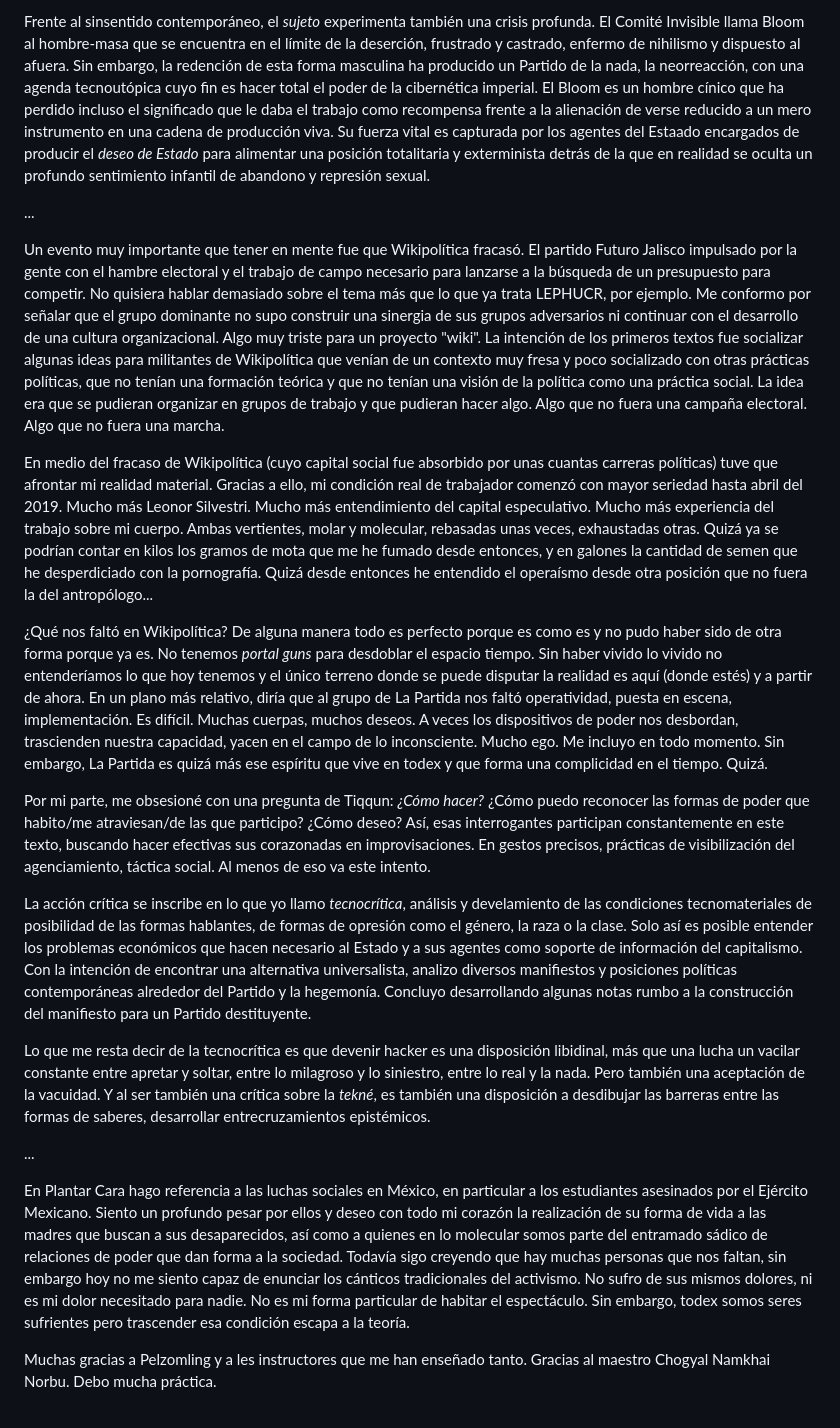
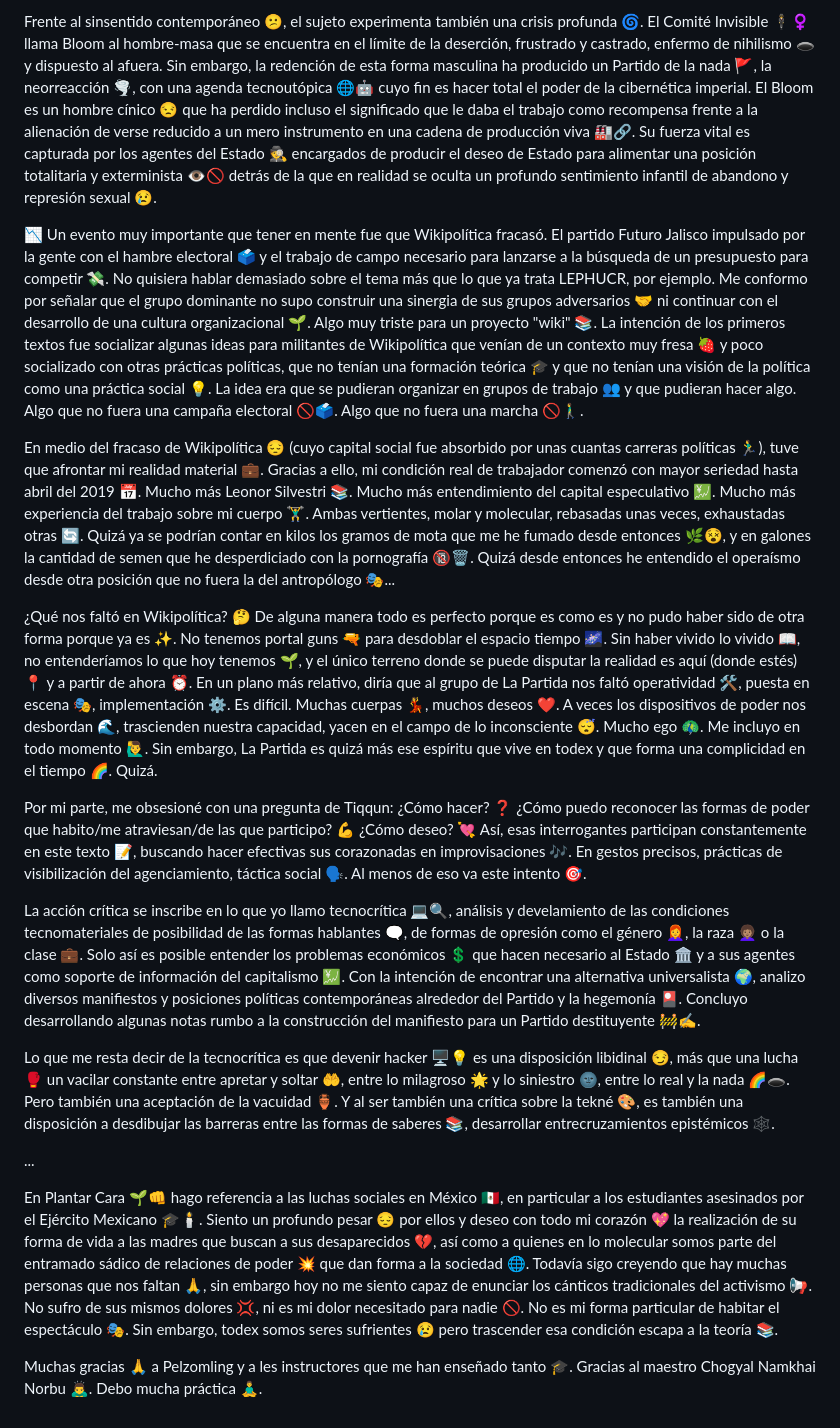
Before and after one commit to dissonances/LEPHUCR, a Markdown page: prologue.md, the part around the change printed below. Drawn GitHub-style.

```diff
--- a/prologue.md
+++ b/prologue.md
@@ -31,24 +31,22 @@ Con la caída del modelo de producción fordista y la pulverización de la fábr
 
-Frente al sinsentido contemporáneo, el *sujeto* experimenta también una crisis profunda. El Comité Invisible llama Bloom al hombre-masa que se encuentra en el límite de la deserción, frustrado y castrado, enfermo de nihilismo y dispuesto al afuera. Sin embargo, la redención de esta forma masculina ha producido un Partido de la nada, la neorreacción, con una agenda tecnoutópica cuyo fin es hacer total el poder de la cibernética imperial. El Bloom es un hombre cínico que ha perdido incluso el significado que le daba el trabajo como recompensa frente a la alienación de verse reducido a un mero instrumento en una cadena de producción viva. Su fuerza vital es capturada por los agentes del Estaado encargados de producir el *deseo de Estado* para alimentar una posición totalitaria y exterminista detrás de la que en realidad se oculta un profundo sentimiento infantil de abandono y represión sexual.
+Frente al sinsentido contemporáneo 😕, el sujeto experimenta también una crisis profunda 🌀. El Comité Invisible 🕴️‍♀️ llama Bloom al hombre-masa que se encuentra en el límite de la deserción, frustrado y castrado, enfermo de nihilismo 🕳️ y dispuesto al afuera. Sin embargo, la redención de esta forma masculina ha producido un Partido de la nada 🚩, la neorreacción 🌪️, con una agenda tecnoutópica 🌐🤖 cuyo fin es hacer total el poder de la cibernética imperial. El Bloom es un hombre cínico 😒 que ha perdido incluso el significado que le daba el trabajo como recompensa frente a la alienación de verse reducido a un mero instrumento en una cadena de producción viva 🏭🔗. Su fuerza vital es capturada por los agentes del Estado 🕵️ encargados de producir el deseo de Estado para alimentar una posición totalitaria y exterminista 👁️🚫 detrás de la que en realidad se oculta un profundo sentimiento infantil de abandono y represión sexual 😢.
+
+📉 Un evento muy importante que tener en mente fue que Wikipolítica fracasó. El partido Futuro Jalisco impulsado por la gente con el hambre electoral 🗳️ y el trabajo de campo necesario para lanzarse a la búsqueda de un presupuesto para competir 💸. No quisiera hablar demasiado sobre el tema más que lo que ya trata LEPHUCR, por ejemplo. Me conformo por señalar que el grupo dominante no supo construir una sinergia de sus grupos adversarios 🤝 ni continuar con el desarrollo de una cultura organizacional 🌱. Algo muy triste para un proyecto "wiki" 📚. La intención de los primeros textos fue socializar algunas ideas para militantes de Wikipolítica que venían de un contexto muy fresa 🍓 y poco socializado con otras prácticas políticas, que no tenían una formación teórica 🎓 y que no tenían una visión de la política como una práctica social 💡. La idea era que se pudieran organizar en grupos de trabajo 👥 y que pudieran hacer algo. Algo que no fuera una campaña electoral 🚫🗳️. Algo que no fuera una marcha 🚫🚶‍♂️.
+
+En medio del fracaso de Wikipolítica 😔 (cuyo capital social fue absorbido por unas cuantas carreras políticas 🏃‍♂️), tuve que afrontar mi realidad material 💼. Gracias a ello, mi condición real de trabajador comenzó con mayor seriedad hasta abril del 2019 📅. Mucho más Leonor Silvestri 📚. Mucho más entendimiento del capital especulativo 💹. Mucho más experiencia del trabajo sobre mi cuerpo 🏋️‍♂️. Ambas vertientes, molar y molecular, rebasadas unas veces, exhaustadas otras 🔄. Quizá ya se podrían contar en kilos los gramos de mota que me he fumado desde entonces 🌿😵, y en galones la cantidad de semen que he desperdiciado con la pornografía 🔞🗑️. Quizá desde entonces he entendido el operaísmo desde otra posición que no fuera la del antropólogo 🎭...
+
+¿Qué nos faltó en Wikipolítica? 🤔 De alguna manera todo es perfecto porque es como es y no pudo haber sido de otra forma porque ya es ✨. No tenemos portal guns 🔫 para desdoblar el espacio tiempo 🌌. Sin haber vivido lo vivido 📖, no entenderíamos lo que hoy tenemos 🌱, y el único terreno donde se puede disputar la realidad es aquí (donde estés) 📍 y a partir de ahora ⏰. En un plano más relativo, diría que al grupo de La Partida nos faltó operatividad 🛠️, puesta en escena 🎭, implementación ⚙️. Es difícil. Muchas cuerpas 💃, muchos deseos ❤️. A veces los dispositivos de poder nos desbordan 🌊, trascienden nuestra capacidad, yacen en el campo de lo inconsciente 😴. Mucho ego 🦚. Me incluyo en todo momento 🙋‍♂️. Sin embargo, La Partida es quizá más ese espíritu que vive en todex y que forma una complicidad en el tiempo 🌈. Quizá.
+
+Por mi parte, me obsesioné con una pregunta de Tiqqun: ¿Cómo hacer? ❓
+¿Cómo puedo reconocer las formas de poder que habito/me atraviesan/de las que participo? 💪 ¿Cómo deseo? 💘 Así, esas interrogantes participan constantemente en este texto 📝, buscando hacer efectivas sus corazonadas en improvisaciones 🎶. En gestos precisos, prácticas de visibilización del agenciamiento, táctica social 🗣️.
+Al menos de eso va este intento 🎯.
+
+La acción crítica se inscribe en lo que yo llamo tecnocrítica 💻🔍, análisis y develamiento de las condiciones tecnomateriales de posibilidad de las formas hablantes 🗨️, de formas de opresión como el género 👩‍🦰, la raza 👩🏽‍🦱 o la clase 💼. Solo así es posible entender los problemas económicos 💲 que hacen necesario al Estado 🏛️ y a sus agentes como soporte de información del capitalismo 💹. Con la intención de encontrar una alternativa universalista 🌍, analizo diversos manifiestos y posiciones políticas contemporáneas alrededor del Partido y la hegemonía 🎴. Concluyo desarrollando algunas notas rumbo a la construcción del manifiesto para un Partido destituyente 🚧✍️.
+
+Lo que me resta decir de la tecnocrítica es que devenir hacker 🖥️💡 es una disposición libidinal 😏, más que una lucha 🥊 un vacilar constante entre apretar y soltar 🤲, entre lo milagroso 🌟 y lo siniestro 🌚, entre lo real y la nada 🌈🕳️. Pero también una aceptación de la vacuidad 🏺. Y al ser también una crítica sobre la tekné 🎨, es también una disposición a desdibujar las barreras entre las formas de saberes 📚, desarrollar entrecruzamientos epistémicos 🕸️.
 
 ...
 
-Un evento muy importante que tener en mente fue que Wikipolítica fracasó. El partido Futuro Jalisco impulsado por la gente con el hambre electoral y el trabajo de campo necesario para lanzarse a la búsqueda de un presupuesto para competir. No quisiera hablar demasiado sobre el tema más que lo que ya trata LEPHUCR, por ejemplo. Me conformo por señalar que el grupo dominante no supo construir una sinergia de sus grupos adversarios ni continuar con el desarrollo de una cultura organizacional. Algo muy triste para un proyecto "wiki". La intención de los primeros textos fue socializar algunas ideas para militantes de Wikipolítica que venían de un contexto muy fresa y poco socializado con otras prácticas políticas, que no tenían una formación teórica y que no tenían una visión de la política como una práctica social. La idea era que se pudieran organizar en grupos de trabajo y que pudieran hacer algo. Algo que no fuera una campaña electoral. Algo que no fuera una marcha.
+En Plantar Cara 🌱👊 hago referencia a las luchas sociales en México 🇲🇽, en particular a los estudiantes asesinados por el Ejército Mexicano 🎓🕯️. Siento un profundo pesar 😔 por ellos y deseo con todo mi corazón 💖 la realización de su forma de vida a las madres que buscan a sus desaparecidos 💔, así como a quienes en lo molecular somos parte del entramado sádico de relaciones de poder 💥 que dan forma a la sociedad 🌐. Todavía sigo creyendo que hay muchas personas que nos faltan 🙏, sin embargo hoy no me siento capaz de enunciar los cánticos tradicionales del activismo 📢. No sufro de sus mismos dolores 💢, ni es mi dolor necesitado para nadie 🚫. No es mi forma particular de habitar el espectáculo 🎭. Sin embargo, todex somos seres sufrientes 😢 pero trascender esa condición escapa a la teoría 📚.
 
-En medio del fracaso de Wikipolítica (cuyo capital social fue absorbido por unas cuantas carreras políticas) tuve que afrontar mi realidad material. Gracias a ello, mi condición real de trabajador comenzó con mayor seriedad hasta abril del 2019. Mucho más Leonor Silvestri. Mucho más entendimiento del capital especulativo. Mucho más experiencia del trabajo sobre mi cuerpo. Ambas vertientes, molar y molecular, rebasadas unas veces, exhaustadas otras. Quizá ya se podrían contar en kilos los gramos de mota que me he fumado desde entonces, y en galones la cantidad de semen que he desperdiciado con la pornografía. Quizá desde entonces he entendido el operaísmo desde otra posición que no fuera la del antropólogo...
-
-¿Qué nos faltó en Wikipolítica? De alguna manera todo es perfecto porque es como es y no pudo haber sido de otra forma porque ya es. No tenemos *portal guns* para desdoblar el espacio tiempo. Sin haber vivido lo vivido no entenderíamos lo que hoy tenemos y el único terreno donde se puede disputar la realidad es aquí (donde estés) y a partir de ahora. En un plano más relativo, diría que al grupo de La Partida nos faltó operatividad, puesta en escena, implementación. Es difícil. Muchas cuerpas, muchos deseos. A veces los dispositivos de poder nos desbordan, trascienden nuestra capacidad, yacen en el campo de lo inconsciente. Mucho ego. Me incluyo en todo momento. Sin embargo, La Partida es quizá más ese espíritu que vive en todex y que forma una complicidad en el tiempo. Quizá.
-
-Por mi parte, me obsesioné con una pregunta de Tiqqun: *¿Cómo hacer?*
-¿Cómo puedo reconocer las formas de poder que habito/me atraviesan/de las que participo? ¿Cómo deseo? Así, esas interrogantes participan constantemente en este texto, buscando hacer efectivas sus corazonadas en improvisaciones. En gestos precisos, prácticas de visibilización del agenciamiento, táctica social.
-Al menos de eso va este intento.
-
-La acción crítica se inscribe en lo que yo llamo *tecnocrítica*, análisis y develamiento de las condiciones tecnomateriales de posibilidad de las formas hablantes, de formas de opresión como el género, la raza o la clase. Solo así es posible entender los problemas económicos que hacen necesario al Estado y a sus agentes como soporte de información del capitalismo. Con la intención de encontrar una alternativa universalista, analizo diversos manifiestos y posiciones políticas contemporáneas alrededor del Partido y la hegemonía. Concluyo desarrollando algunas notas rumbo a la construcción del manifiesto para un Partido destituyente.
-
-Lo que me resta decir de la tecnocrítica es que devenir hacker es una disposición libidinal, más que una lucha un vacilar constante entre apretar y soltar, entre lo milagroso y lo siniestro, entre lo real y la nada. Pero también una aceptación de la vacuidad. Y al ser también una crítica sobre la *tekné*, es también una disposición a desdibujar las barreras entre las formas de saberes, desarrollar entrecruzamientos epistémicos.
-
-...
-
-En Plantar Cara hago referencia a las luchas sociales en México, en particular a los estudiantes asesinados por el Ejército Mexicano. Siento un profundo pesar por ellos y deseo con todo mi corazón la realización de su forma de vida a las madres que buscan a sus desaparecidos, así como a quienes en lo molecular somos parte del entramado sádico de relaciones de poder que dan forma  a la sociedad. Todavía sigo creyendo que hay muchas personas que nos faltan, sin embargo hoy no me siento capaz de enunciar los cánticos tradicionales del activismo. No sufro de sus mismos dolores, ni es mi dolor necesitado para nadie. No es mi forma particular de habitar el espectáculo. Sin embargo, todex somos seres sufrientes pero trascender esa condición escapa a la teoría.
-
-Muchas gracias a Pelzomling y a les instructores que me han enseñado tanto. Gracias al maestro Chogyal Namkhai Norbu. Debo mucha práctica.
+Muchas gracias 🙏 a Pelzomling y a les instructores que me han enseñado tanto 🎓. Gracias al maestro Chogyal Namkhai Norbu 🙇‍♂️. Debo mucha práctica 🧘‍♂️.
```
Also changed, not shown: other parts of prologue.md (+11 -11 lines), 3-accion-critica/README.md (added, +97 -0 lines), CHANGELOG.md (added, +35 -0 lines).
